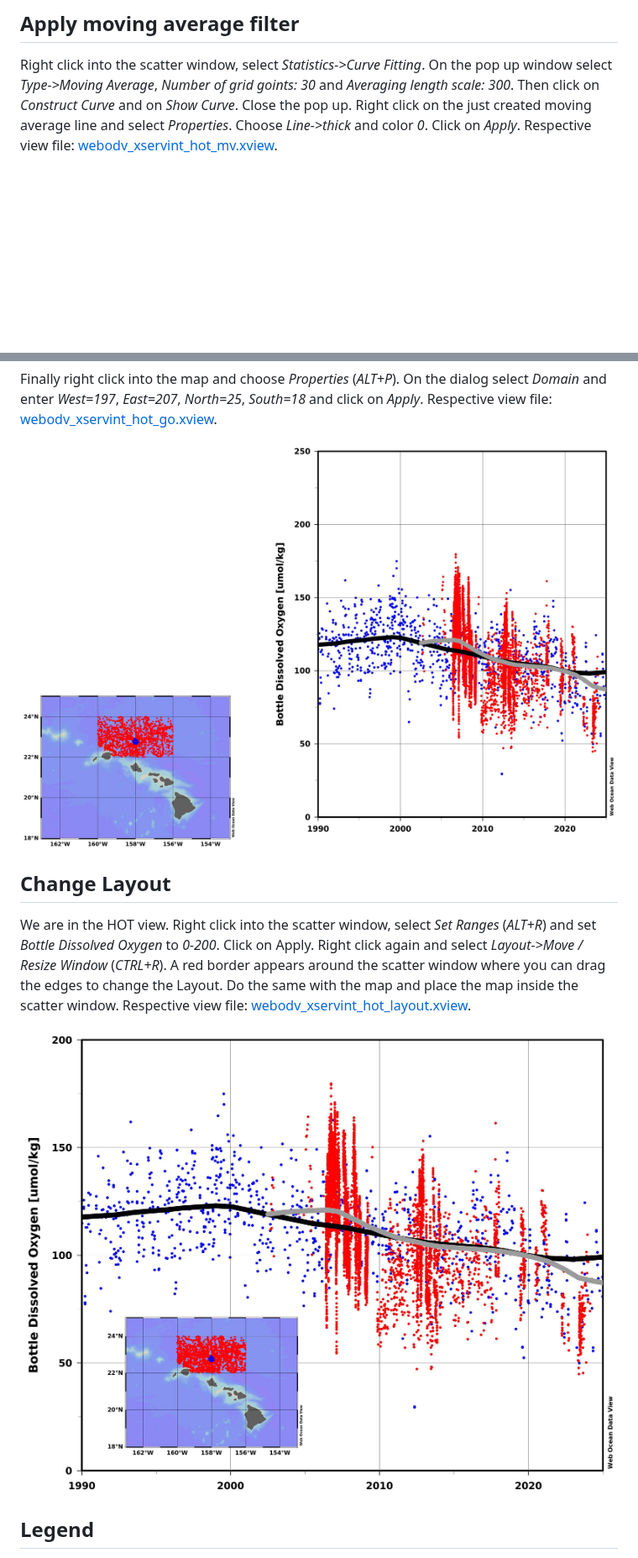
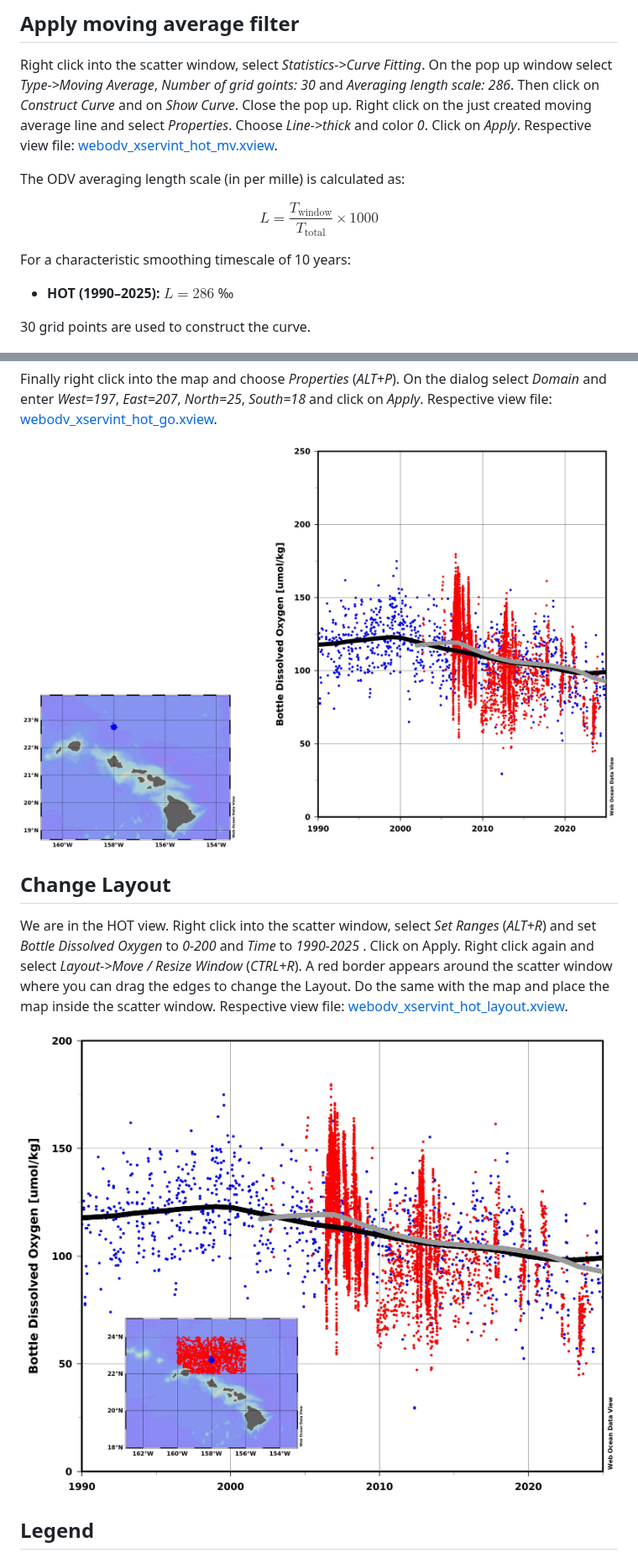
Before and after one commit to smieruch/webodv-cross-server-integration, a Markdown page: README.md, 2 parts joined by grey strips. Shown at 84% size. Rendered like a GitHub page; pictures changed too: img/hot_step_5.jpg, img/hot_step_6.jpg; blank space fills up the shorter version.

Commit message:
change mov. avrg. scale length

```diff
--- a/README.md
+++ b/README.md
@@ -147,10 +159,23 @@ Respective view file:
 ## Apply moving average filter
 
 Right click into the scatter window, select *Statistics->Curve Fitting*. On the pop up window select
-*Type->Moving Average*, *Number of grid goints: 30* and *Averaging length scale: 300*. Then click on
+*Type->Moving Average*, *Number of grid goints: 30* and *Averaging length scale: 286*. Then click on
 *Construct Curve* and on *Show Curve*. Close the pop up. Right click on the just created moving
 average line and select *Properties*. Choose *Line->thick* and color *0*. Click on *Apply*.
 Respective view file: [webodv_xservint_hot_mv.xview](./xviews/webodv_xservint_hot_mv.xview).
+
+The ODV averaging length scale (in per mille) is calculated as:
+
+$$
+L = \frac{T_{\mathrm{window}}}{T_{\mathrm{total}}} \times 1000
+$$
+
+For a characteristic smoothing timescale of 10 years:
+
+- **HOT (1990–2025):** $L = 286$ ‰
+
+30 grid points are used to construct the curve.
+
 
 ![alt text](./img/hot_step_4.jpg "Moving Average")
 
@@ -190,7 +215,7 @@ Respective view file: [webodv_xservint_hot_go.xview](./xviews/webodv_xservint_ho
 ## Change Layout
 
 We are in the HOT view. Right click into the scatter window, select *Set Ranges* (*ALT+R*) and set *Bottle
-Dissolved Oxygen* to *0-200*. Click on Apply. Right click again and select *Layout->Move / Resize Window* (*CTRL+R*).
+Dissolved Oxygen* to *0-200* and *Time* to *1990-2025* . Click on Apply. Right click again and select *Layout->Move / Resize Window* (*CTRL+R*).
 A red border appears around the scatter window where you can drag the edges to change the Layout.
 Do the same with the map and place the map inside the scatter window.
 Respective view file: [webodv_xservint_hot_layout.xview](./xviews/webodv_xservint_hot_layout.xview).
```
Also changed, not shown: other parts of README.md (+13 -1 lines), img/hot_step_4.jpg, img/hot_step_7.jpg, img/hot_step_8.jpg, img/step5.png, 5 other files.
